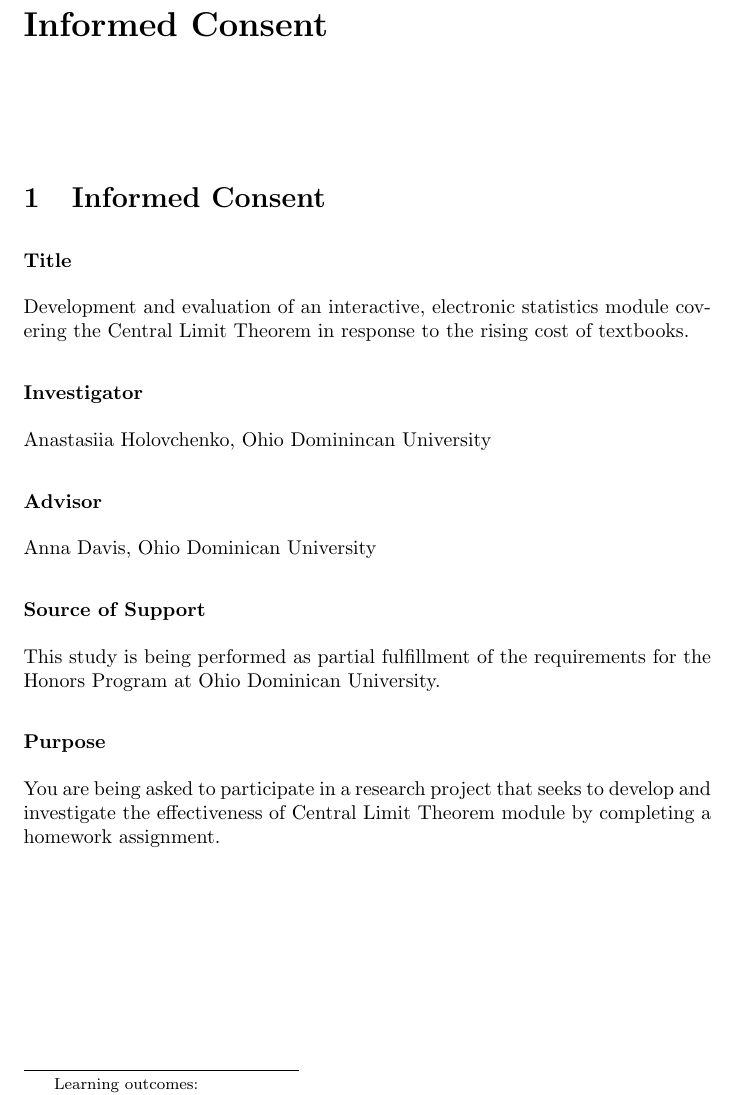
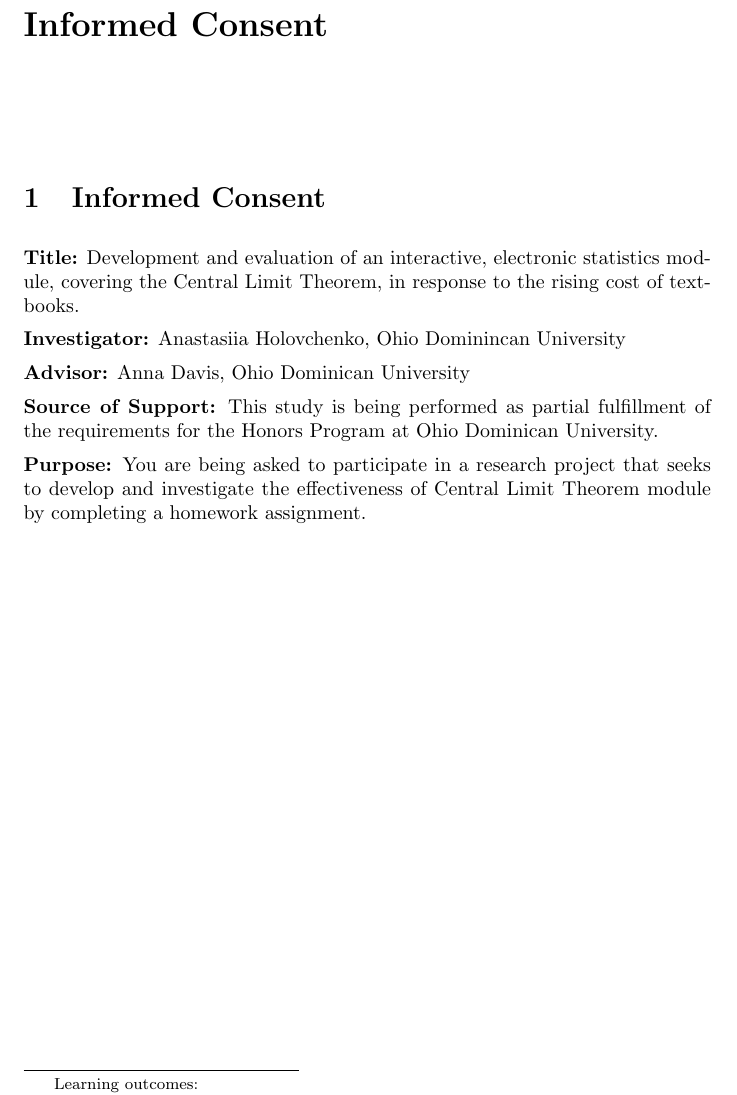
Before and after one commit to annadavismath/QC_stats, a LaTeX document (consent/main.tex): part of the page, cut so that both start at the same text. Compiled offline with pdfLaTeX.

Commit message:
Update main.tex

```diff
--- a/consent/main.tex
+++ b/consent/main.tex
@@ -7,10 +7,14 @@
 \maketitle
 
 \section{Informed Consent}
-\subsubsection{Title} Development and evaluation of an interactive, electronic statistics module covering the Central Limit Theorem in response to the rising cost of textbooks.
-\subsubsection{Investigator} Anastasiia Holovchenko, Ohio Dominincan University
-\subsubsection{Advisor} Anna Davis, Ohio Dominican University
-\subsubsection{Source of Support}This study is being performed as partial fulfillment of the requirements for the Honors Program at Ohio Dominican University.
-\subsubsection{Purpose} You are being asked to participate in a research project that seeks to develop and investigate the effectiveness of Central Limit Theorem module by completing a homework assignment.
+{\bf Title:} Development and evaluation of an interactive, electronic statistics module, covering the Central Limit Theorem, in response to the rising cost of textbooks.
+
+{\bf Investigator:} Anastasiia Holovchenko, Ohio Dominincan University
+
+{\bf Advisor:} Anna Davis, Ohio Dominican University
+
+{\bf Source of Support:} This study is being performed as partial fulfillment of the requirements for the Honors Program at Ohio Dominican University.
+
+{\bf Purpose:} You are being asked to participate in a research project that seeks to develop and investigate the effectiveness of Central Limit Theorem module by completing a homework assignment.
 
 \end{document}
```
